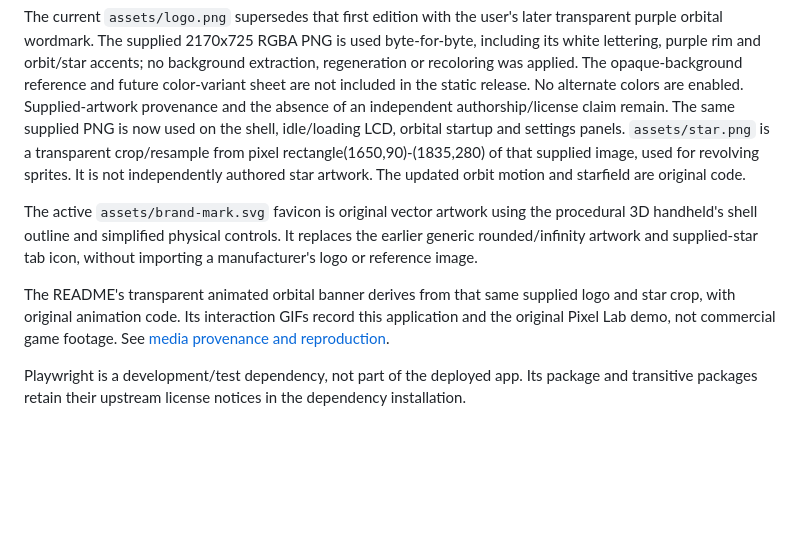
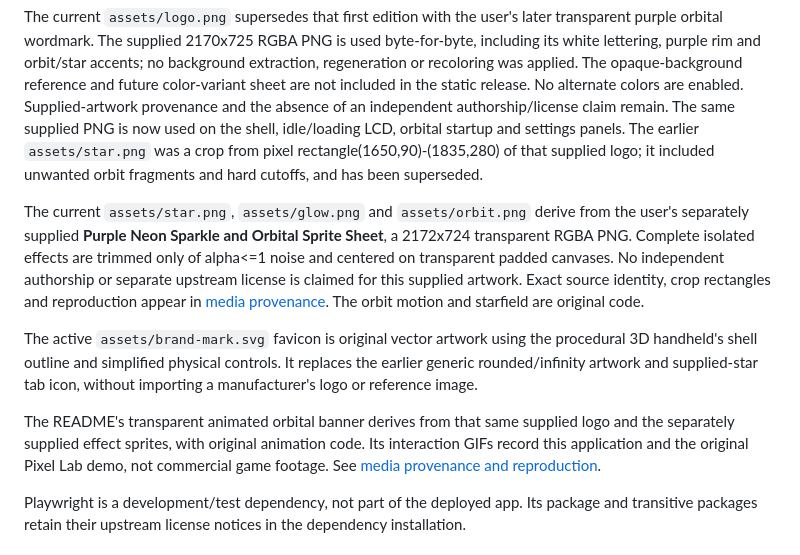
Before and after one commit to Zanark/BowserBoy, a Markdown page: THIRD_PARTY_NOTICES.md, the part around the change. GitHub-like rendering; blank space fills up the shorter version.

```diff
--- a/THIRD_PARTY_NOTICES.md
+++ b/THIRD_PARTY_NOTICES.md
@@ -70,10 +70,17 @@ The opaque-background reference and future color-variant sheet are not included
 in the static release. No alternate colors are enabled. Supplied-artwork
 provenance and the absence of an independent authorship/license claim remain.
 The same supplied PNG is now used on the shell, idle/loading LCD, orbital
-startup and settings panels. `assets/star.png` is a transparent crop/resample
-from pixel rectangle(1650,90)-(1835,280) of that supplied image, used for
-revolving sprites. It is not independently authored
-star artwork. The updated orbit motion and starfield are original code.
+startup and settings panels. The earlier `assets/star.png` was a crop from
+pixel rectangle(1650,90)-(1835,280) of that supplied logo; it included unwanted
+orbit fragments and hard cutoffs, and has been superseded.
+
+The current `assets/star.png`, `assets/glow.png` and `assets/orbit.png` derive
+from the user's separately supplied **Purple Neon Sparkle and Orbital Sprite
+Sheet**, a 2172x724 transparent RGBA PNG. Complete isolated effects are trimmed
+only of alpha<=1 noise and centered on transparent padded canvases. No
+independent authorship or separate upstream license is claimed for this supplied
+artwork. Exact source identity, crop rectangles and reproduction appear in
+[media provenance](docs/MEDIA.md). The orbit motion and starfield are original code.
 
 The active `assets/brand-mark.svg` favicon is original vector artwork using
 the procedural 3D handheld's shell outline and simplified physical controls.
@@ -81,8 +88,9 @@ It replaces the earlier generic rounded/infinity artwork and supplied-star
 tab icon, without importing a manufacturer's logo or reference image.
 
 The README's transparent animated orbital banner derives from that same supplied
-logo and star crop, with original animation code. Its interaction GIFs record this
-application and the original Pixel Lab demo, not commercial game footage.
+logo and the separately supplied effect sprites, with original animation code.
+Its interaction GIFs record this application and the original Pixel Lab demo,
+not commercial game footage.
 See [media provenance and reproduction](docs/MEDIA.md).
 
 Playwright is a development/test dependency, not part of the deployed app.
```
Also changed, not shown: docs/ARCHITECTURE.md (+11 -5 lines), docs/MEDIA.md (+43 -7 lines), docs/images/startup.png, 4 other files.
